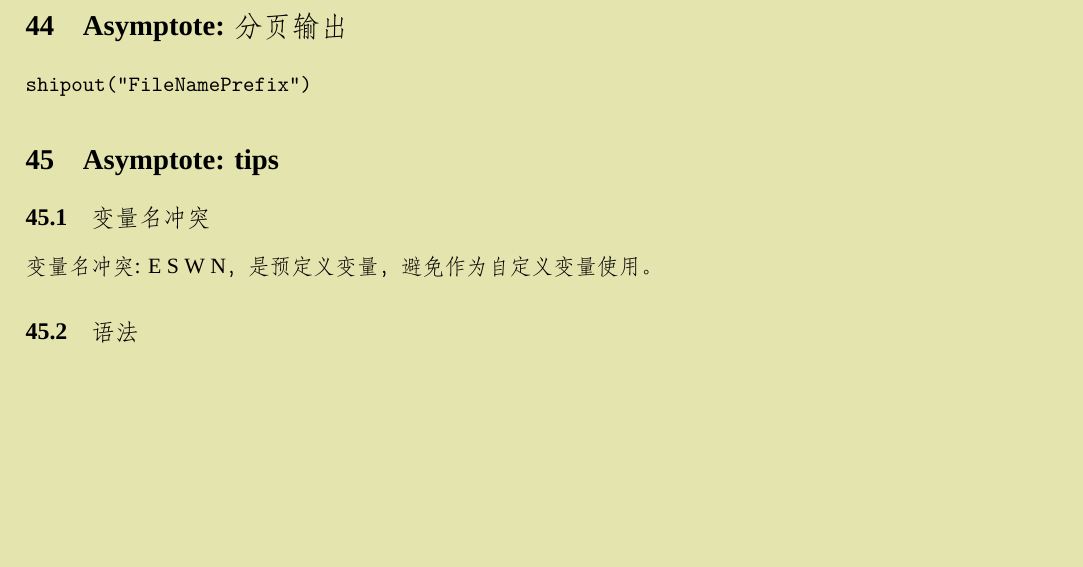
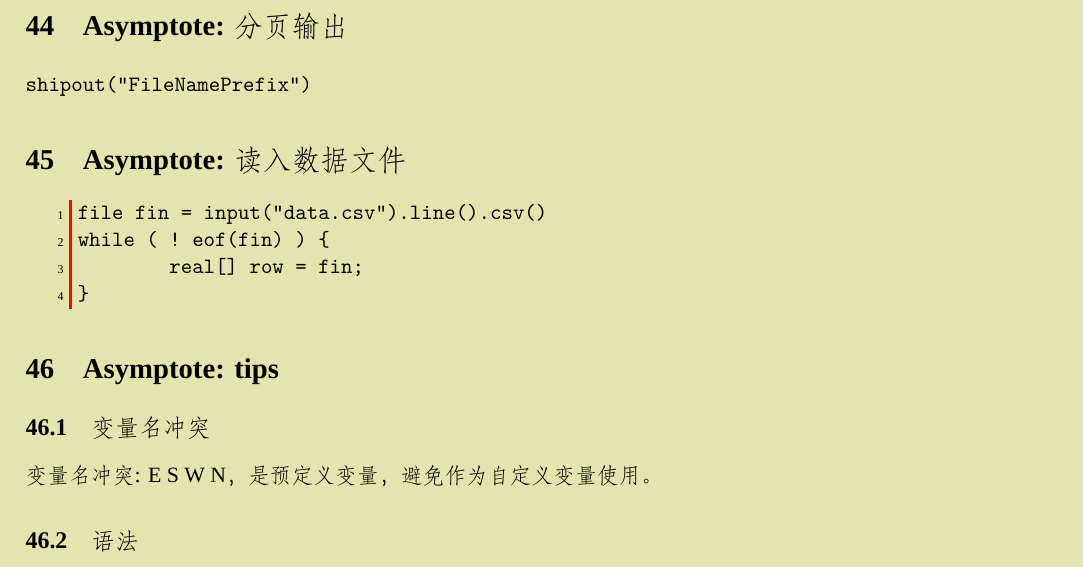
Before and after one commit to redspid/LaTeX_note, a LaTeX document (latex_note.tex): part of page 21 of 22, cut so that both start at the same text, the shorter picture padded with empty space. Compiled offline with XeLaTeX; a missing font is replaced by an installed copy or a similar font; a LaTeX package or settings file that is missing is left out.

Commit message:
Asymptote:read data from csv

```diff
--- a/latex_note.tex
+++ b/latex_note.tex
@@ -918,6 +918,15 @@
 \section{Asymptote: 分页输出}
 \verb+shipout("FileNamePrefix")+
 
+\section{Asymptote: 读入数据文件}
+\begin{Verbatim}
+file fin = input("data.csv").line().csv()
+while ( ! eof(fin) ) {
+	real[] row = fin;
+}
+\end{Verbatim}
+
+
 \section{Asymptote: tips}
 \subsection{变量名冲突}
 变量名冲突: E S W N，是预定义变量，避免作为自定义变量使用。
```
Also changed, not shown: latex_note.pdf, 2 other files.
